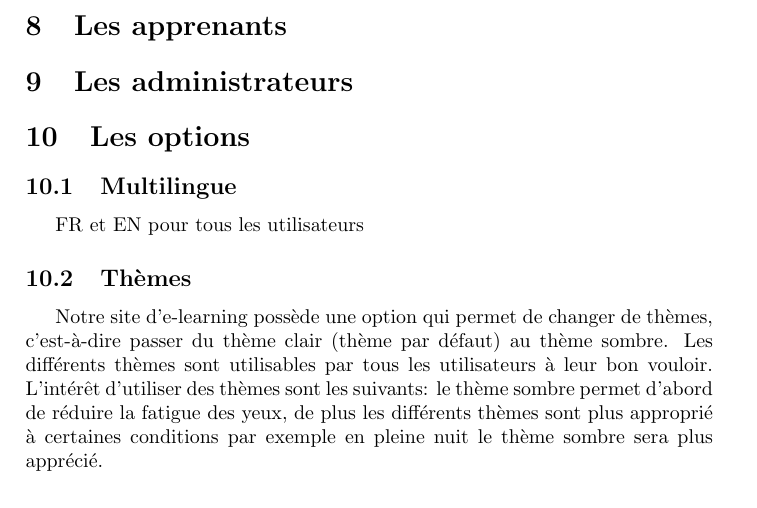
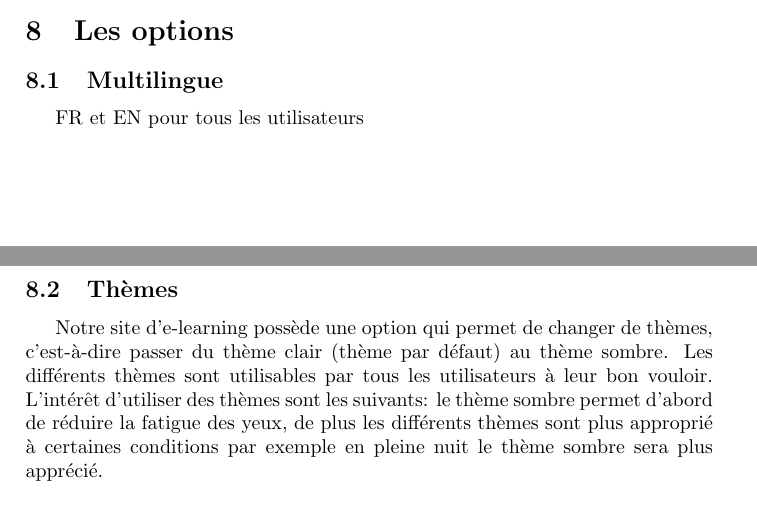
Before and after one commit to KieceDonc/L3_DAW_Projet, a LaTeX document (Rapport/Rapport.tex): part of page 9 of 10 before the commit and two parts of pages 8 and 9 of 10 after it, the two joined at a grey line, cut so that both start at the same text. Compiled offline with pdfLaTeX.

Commit message:
Update Rapport.tex
Removed two sections already described in the use-case

```diff
--- a/Rapport/Rapport.tex
+++ b/Rapport/Rapport.tex
@@ -141,10 +141,6 @@ A la fin , ils verront leurs notes et pourront repasser le test s'ils ont envie
 \subsection{Forum}
 Le forum permet la discussion entre apprenants. Il est global et les utilisateurs peuvent créer un nouveau sujet ou répondre dans un déjà créé s'ils sont connectés. Ils peuvent également consulter la liste des sujets et les messages dans ceux-ci. Les utilisateurs connectés ont également la possibilité de modifier ou supprimer les sujets et les messages dont ils sont les auteurs.
 
-\section{Les apprenants}
-
-\section{Les administrateurs}
-
 
 \section{Les options}
 \subsection{Multilingue}
```
